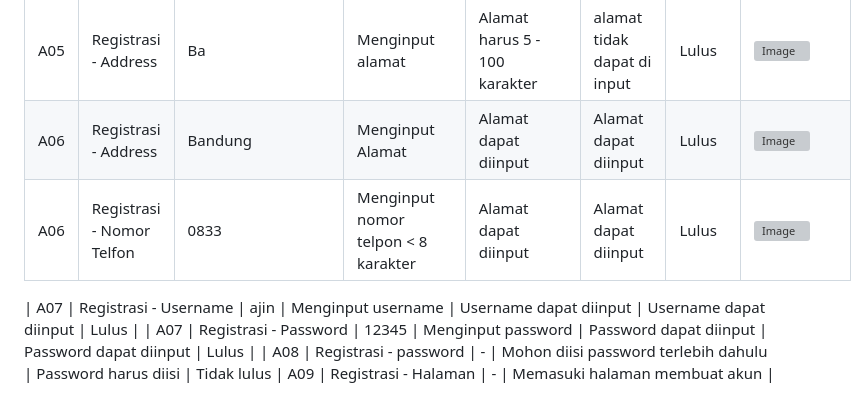
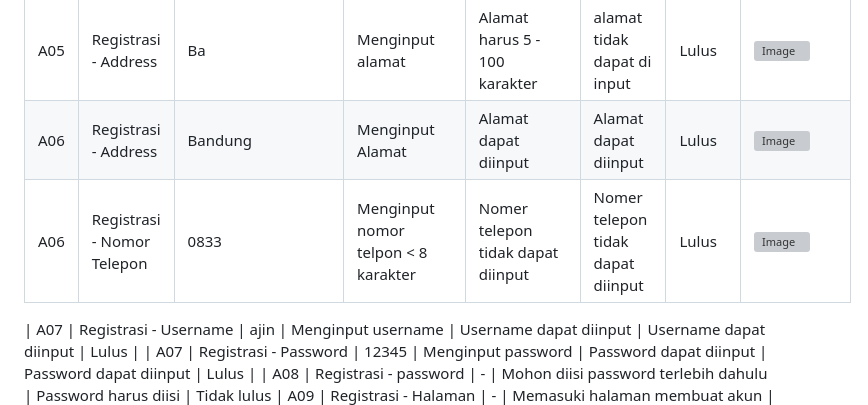
Before and after one commit to Aryaloop/WhiteBox-GreyBox-BlackBox-Testing, a Markdown page: BlackBox/Boundary Value Analysis dan Equivalence Partitioni/Readme.md, the part around the change. Drawn GitHub-style; grey boxes are pictures that could not be loaded.

```diff
--- a/BlackBox/Boundary Value Analysis dan Equivalence Partitioni/Readme.md
+++ b/BlackBox/Boundary Value Analysis dan Equivalence Partitioni/Readme.md
@@ -19,7 +19,7 @@ Dokumentasi ini berisi pengujian terhadap fitur-fitur utama sistem, terdiri dari
 | A04  | Registrasi - Email       | padjrinf@gmail.com  | Menginput email       | pendaftaran berhasil                       | email berhasil dapat diinput                        | Lulus  | ![Image](https://github.com/user-attachments/assets/ea4f48ac-1f97-41aa-b64a-2ce314fc9e9f)|
 | A05  | Registrasi - Address     | Ba             | Menginput alamat                            | Alamat harus 5 - 100 karakter                      | alamat tidak dapat di input| Lulus  |![Image](https://github.com/user-attachments/assets/6f1d9738-b6e7-48e3-b7af-40844d9e8bea)|
 | A06  | Registrasi - Address| Bandung     | Menginput Alamat| Alamat dapat diinput                    | Alamat dapat diinput        | Lulus  |![Image](https://github.com/user-attachments/assets/ea4f48ac-1f97-41aa-b64a-2ce314fc9e9f)|
-| A06  | Registrasi - Nomor Telfon| 0833    | Menginput nomor telpon < 8 karakter | Alamat dapat diinput                    | Alamat dapat diinput        | Lulus  |![Image](https://github.com/user-attachments/assets/ea4f48ac-1f97-41aa-b64a-2ce314fc9e9f)|
+| A06  | Registrasi - Nomor Telepon| 0833    | Menginput nomor telpon < 8 karakter | Nomer telepon tidak dapat diinput                   | Nomer telepon tidak dapat diinput         | Lulus  |![Image](https://github.com/user-attachments/assets/ea4f48ac-1f97-41aa-b64a-2ce314fc9e9f)|
 
 | A07  | Registrasi - Username    | ajin                | Menginput username                          | Username dapat diinput                    | Username dapat diinput                      | Lulus  |
 | A07  | Registrasi - Password    | 12345               | Menginput password                          | Password dapat diinput                    | Password dapat diinput                      | Lulus  |
```
